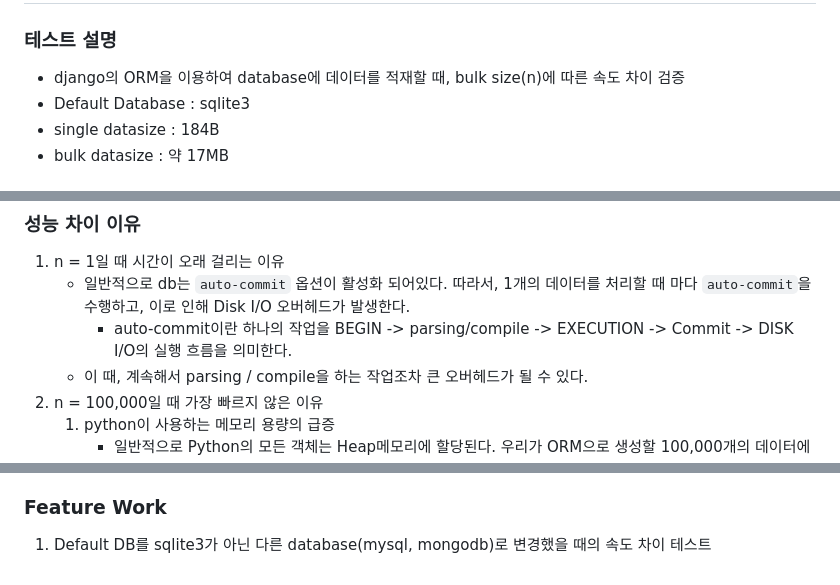
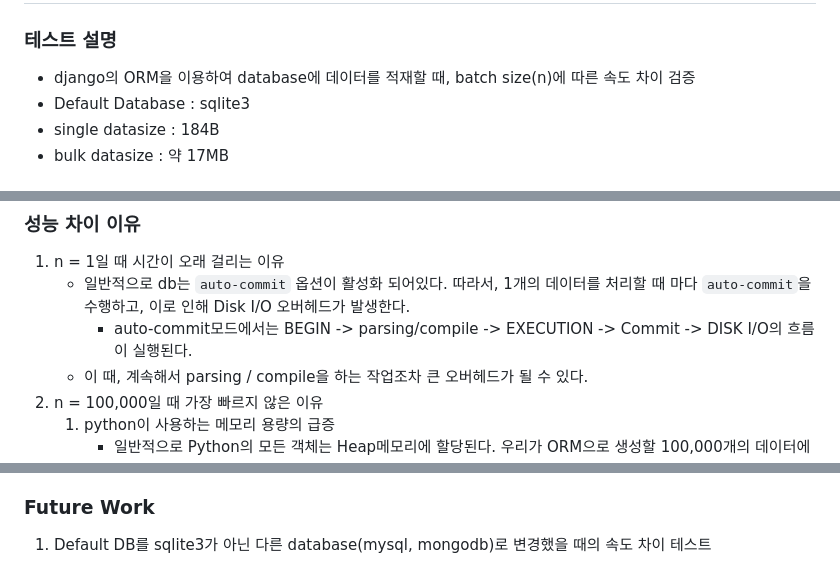
Before and after one commit to sdyeob/django-orm-load-test, a Markdown page: README.md, 3 parts joined by grey strips. Rendered like a GitHub page.

```diff
--- a/README.md
+++ b/README.md
@@ -1,7 +1,7 @@
 # django batch size에 따른 db 적재 속도 테스트
 
 ### 테스트 설명
-* django의 ORM을 이용하여 database에 데이터를 적재할 때, bulk size(n)에 따른 속도 차이 검증
+* django의 ORM을 이용하여 database에 데이터를 적재할 때, batch size(n)에 따른 속도 차이 검증
 * Default Database : sqlite3
 * single datasize : 184B
 * bulk datasize : 약 17MB
@@ -47,7 +47,7 @@
 ### 성능 차이 이유
 1. n = 1일 때 시간이 오래 걸리는 이유
 	- 일반적으로 db는 `auto-commit` 옵션이 활성화 되어있다. 따라서, 1개의 데이터를 처리할 때 마다 `auto-commit`을 수행하고, 이로 인해 Disk I/O 오버헤드가 발생한다.
-		- auto-commit이란 하나의 작업을 BEGIN -> parsing/compile -> EXECUTION -> Commit -> DISK I/O의 실행 흐름을 의미한다.
+		- auto-commit모드에서는 BEGIN -> parsing/compile -> EXECUTION -> Commit -> DISK I/O의 흐름이 실행된다.
 	- 이 때, 계속해서 parsing / compile을 하는 작업조차 큰 오버헤드가 될 수 있다.
 2. n = 100,000일 때 가장 빠르지 않은 이유
 	1. python이 사용하는 메모리 용량의 급증
@@ -61,5 +61,5 @@
 3. n = 250이 가장 빠른 이유
 	- n = 100,000일 때 가장 빠르지 않은 이유에서 2번째 binding parameter의 수 제한을 확인한 뒤에, 이론적으로는 n=250에 가장 가까울 때 최고 속도를 낼 것 같아서 이 근처값으로 실험을 해봤는데 실제로 n=250근처일 때 가장 빨랐다.
 
-### Feature Work
+### Future Work
 1. Default DB를 sqlite3가 아닌 다른 database(mysql, mongodb)로 변경했을 때의 속도 차이 테스트
```
